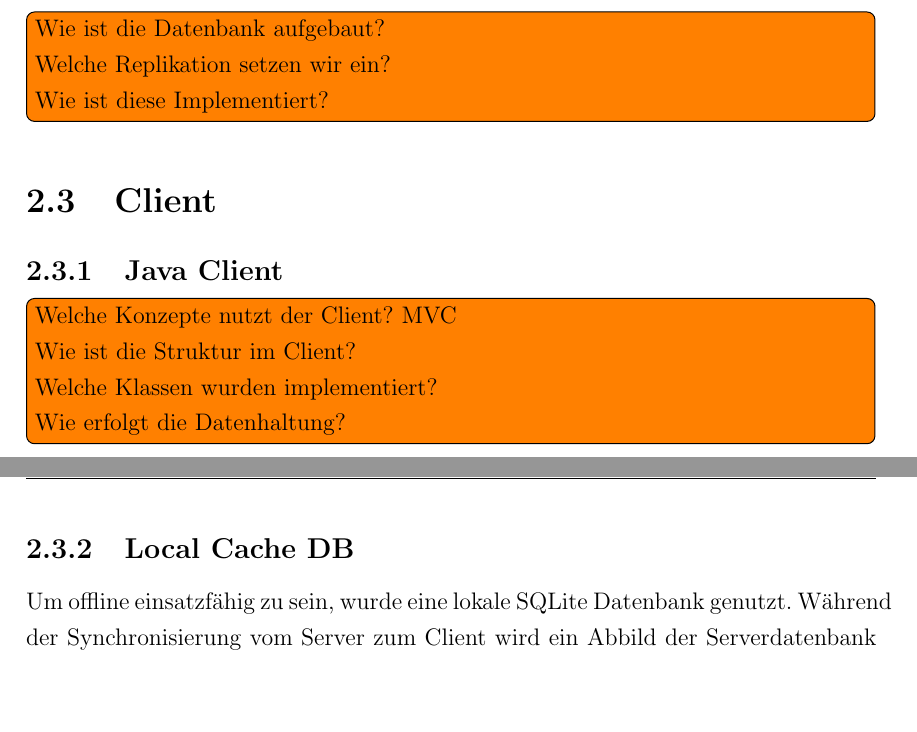
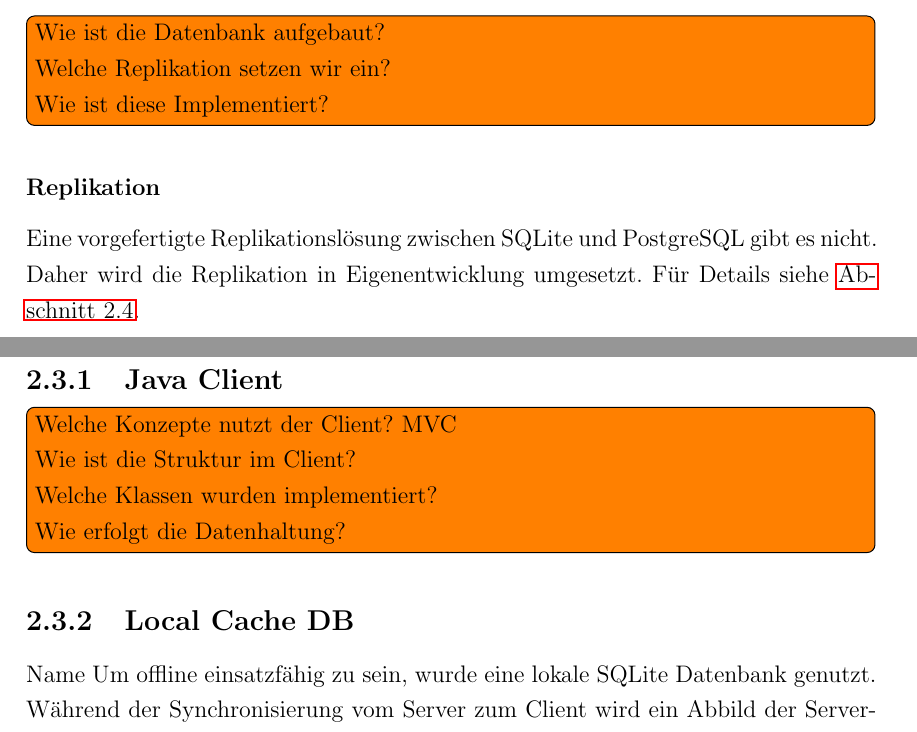
Before and after one commit to senk/piratebaytours, a LaTeX document (docs/report/report.tex): two parts of pages 5 and 6 of 13, joined at a grey line, cut so that both start at the same text, the shorter picture padded with empty space. Compiled offline with pdfLaTeX.

Commit message:
füge kurzen Abschnitt zur Replikation im Kapitel Lösungskonzept ein

```diff
--- a/docs/report/report.tex
+++ b/docs/report/report.tex
@@ -119,14 +119,20 @@ Wichtigstes Funktionsmerkmal des Systems ist die Offline-Fähigkeit. Das heißt,
 \todo[inline]{Wie ist die Datenbank aufgebaut?\\
 	Welche Replikation setzen wir ein?\\
 	Wie ist diese Implementiert?\\}
+
+\subsubsection{Replikation}
+
+Eine vorgefertigte Replikationslösung zwischen SQLite und PostgreSQL gibt es nicht. Daher wird die Replikation in Eigenentwicklung umgesetzt. Für Details siehe \autoref{sec:Replizierung}.
+
 \section{Client}
 \subsection{Java Client}
 \todo[inline]{Welche Konzepte nutzt der Client? MVC\\
 	Wie ist die Struktur im Client?\\
 	Welche Klassen wurden implementiert?\\
 	Wie erfolgt die Datenhaltung?}
-\subsection{Local Cache DB}
+\subsection{Local Cache DB}Name
 Um offline einsatzfähig zu sein, wurde eine lokale SQLite Datenbank genutzt. Während der Synchronisierung vom Server zum Client wird ein Abbild der Serverdatenbank heruntergeladen und in der lokalen Datenbank gecached. Wir haben uns entschieden eine SQLite Datenbank zu nutzen, da keine zusätzlich Datenbankserver installiert werden müssen und alle notwendigen Ressourcen gut in die Applikation eingebunden werden können. Weiterhin wird SQLite von einer Vielzahl an Programmiersprachen gut unterstützt und bietet eine ressourcensparende Möglichkeit Daten abzulegen. \\
+
 Wie erwähnt, enthält die Datenbank nach einmalige Synchronisation ein komplett Abbild der Server-Datenbank. Das heißt, lokal sind folgende Tabellen verfügbar:
 \begin{itemize}
 	\setlength\itemsep{0.1em}
```
